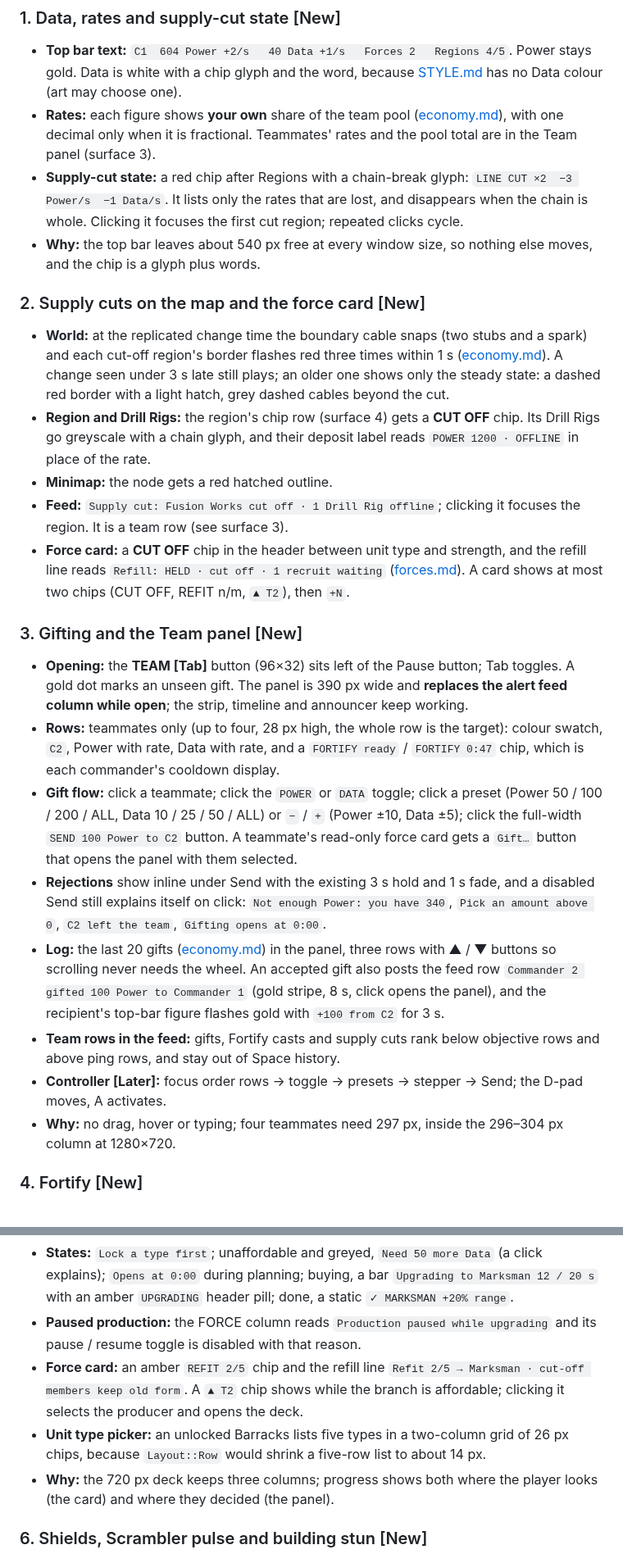
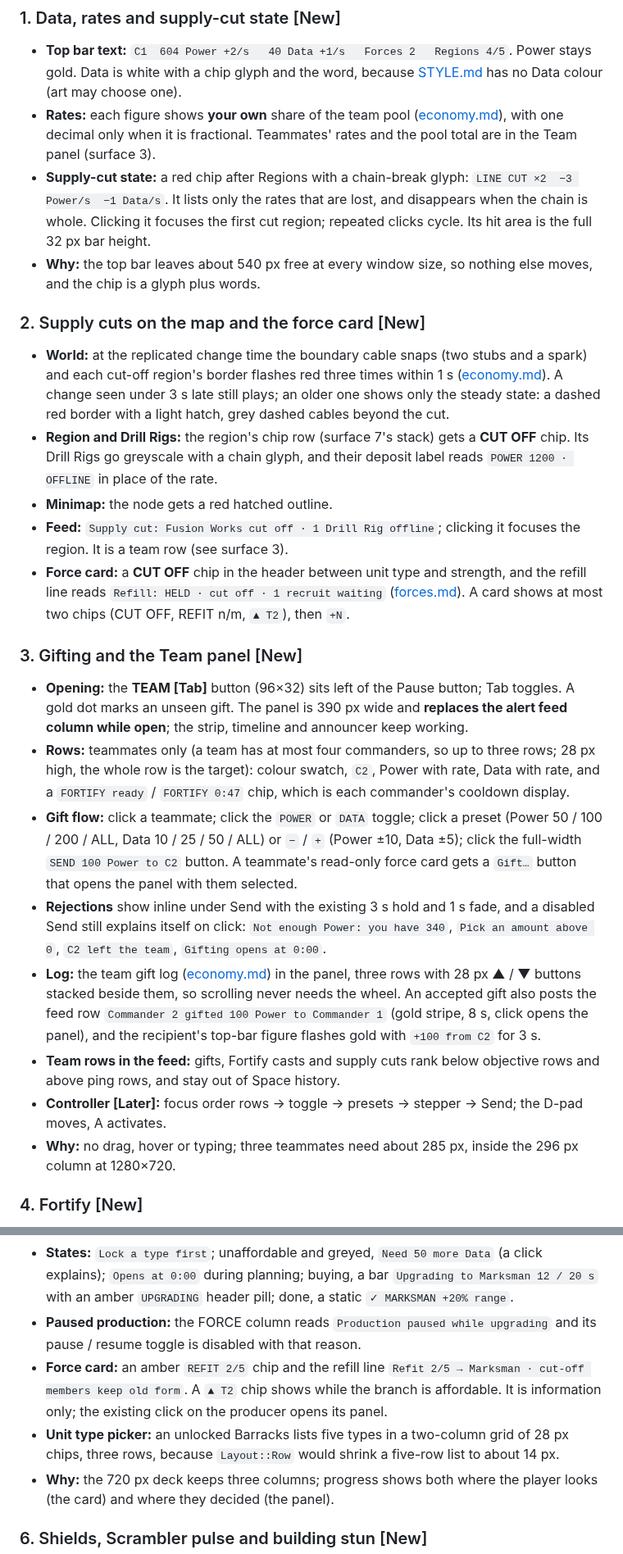
Before and after one commit to weskor/post-frontier, a Markdown page: Docs/Design/ui.md, 2 parts joined by grey strips. Shown at 82% size. GitHub-like rendering.

Commit message:
Address 1b-ui-plan review: target sizes, data placeholders, team size, ready count

```diff
--- a/Docs/Design/ui.md
+++ b/Docs/Design/ui.md
@@ -113,13 +113,13 @@ Step 1b adds ten player-facing surfaces. Every entry below is **(orchestrator 20
 
 - **Top bar text:** `C1  604 Power +2/s   40 Data +1/s   Forces 2   Regions 4/5`. Power stays gold. Data is white with a chip glyph and the word, because [STYLE.md](../../Art/UI/STYLE.md) has no Data colour (art may choose one).
 - **Rates:** each figure shows **your own** share of the team pool ([economy.md](economy.md)), with one decimal only when it is fractional. Teammates' rates and the pool total are in the Team panel (surface 3).
-- **Supply-cut state:** a red chip after Regions with a chain-break glyph: `LINE CUT ×2  −3 Power/s  −1 Data/s`. It lists only the rates that are lost, and disappears when the chain is whole. Clicking it focuses the first cut region; repeated clicks cycle.
+- **Supply-cut state:** a red chip after Regions with a chain-break glyph: `LINE CUT ×2  −3 Power/s  −1 Data/s`. It lists only the rates that are lost, and disappears when the chain is whole. Clicking it focuses the first cut region; repeated clicks cycle. Its hit area is the full 32 px bar height.
 - **Why:** the top bar leaves about 540 px free at every window size, so nothing else moves, and the chip is a glyph plus words.
 
 ### 2. Supply cuts on the map and the force card [New]
 
 - **World:** at the replicated change time the boundary cable snaps (two stubs and a spark) and each cut-off region's border flashes red three times within 1 s ([economy.md](economy.md)). A change seen under 3 s late still plays; an older one shows only the steady state: a dashed red border with a light hatch, grey dashed cables beyond the cut.
-- **Region and Drill Rigs:** the region's chip row (surface 4) gets a **CUT OFF** chip. Its Drill Rigs go greyscale with a chain glyph, and their deposit label reads `POWER 1200 · OFFLINE` in place of the rate.
+- **Region and Drill Rigs:** the region's chip row (surface 7's stack) gets a **CUT OFF** chip. Its Drill Rigs go greyscale with a chain glyph, and their deposit label reads `POWER 1200 · OFFLINE` in place of the rate.
 - **Minimap:** the node gets a red hatched outline.
 - **Feed:** `Supply cut: Fusion Works cut off · 1 Drill Rig offline`; clicking it focuses the region. It is a team row (see surface 3).
 - **Force card:** a **CUT OFF** chip in the header between unit type and strength, and the refill line reads `Refill: HELD · cut off · 1 recruit waiting` ([forces.md](forces.md)). A card shows at most two chips (CUT OFF, REFIT n/m, `▲ T2`), then `+N`.
@@ -127,13 +127,13 @@ Step 1b adds ten player-facing surfaces. Every entry below is **(orchestrator 20
 ### 3. Gifting and the Team panel [New]
 
 - **Opening:** the **TEAM [Tab]** button (96×32) sits left of the Pause button; Tab toggles. A gold dot marks an unseen gift. The panel is 390 px wide and **replaces the alert feed column while open**; the strip, timeline and announcer keep working.
-- **Rows:** teammates only (up to four, 28 px high, the whole row is the target): colour swatch, `C2`, Power with rate, Data with rate, and a `FORTIFY ready` / `FORTIFY 0:47` chip, which is each commander's cooldown display.
+- **Rows:** teammates only (a team has at most four commanders, so up to three rows; 28 px high, the whole row is the target): colour swatch, `C2`, Power with rate, Data with rate, and a `FORTIFY ready` / `FORTIFY 0:47` chip, which is each commander's cooldown display.
 - **Gift flow:** click a teammate; click the `POWER` or `DATA` toggle; click a preset (Power 50 / 100 / 200 / ALL, Data 10 / 25 / 50 / ALL) or `−` / `+` (Power ±10, Data ±5); click the full-width `SEND 100 Power to C2` button. A teammate's read-only force card gets a `Gift…` button that opens the panel with them selected.
 - **Rejections** show inline under Send with the existing 3 s hold and 1 s fade, and a disabled Send still explains itself on click: `Not enough Power: you have 340`, `Pick an amount above 0`, `C2 left the team`, `Gifting opens at 0:00`.
-- **Log:** the last 20 gifts ([economy.md](economy.md)) in the panel, three rows with ▲ / ▼ buttons so scrolling never needs the wheel. An accepted gift also posts the feed row `Commander 2 gifted 100 Power to Commander 1` (gold stripe, 8 s, click opens the panel), and the recipient's top-bar figure flashes gold with `+100 from C2` for 3 s.
+- **Log:** the team gift log ([economy.md](economy.md)) in the panel, three rows with 28 px ▲ / ▼ buttons stacked beside them, so scrolling never needs the wheel. An accepted gift also posts the feed row `Commander 2 gifted 100 Power to Commander 1` (gold stripe, 8 s, click opens the panel), and the recipient's top-bar figure flashes gold with `+100 from C2` for 3 s.
 - **Team rows in the feed:** gifts, Fortify casts and supply cuts rank below objective rows and above ping rows, and stay out of Space history.
 - **Controller [Later]:** focus order rows → toggle → presets → stepper → Send; the D-pad moves, A activates.
-- **Why:** no drag, hover or typing; four teammates need 297 px, inside the 296–304 px column at 1280×720.
+- **Why:** no drag, hover or typing; three teammates need about 285 px, inside the 296 px column at 1280×720.
 
 ### 4. Fortify [New]
 
@@ -149,8 +149,8 @@ Step 1b adds ten player-facing surfaces. Every entry below is **(orchestrator 20
 - **Placement:** once a Barracks' unit type is locked, its FORCE TYPE column shows the locked row and a 30 px `TIER 2 BRANCH` button below it, e.g. `MARKSMAN +20% range · 100 Power + 50 Data · 20 s`, with the text taken from the unit data ([forces.md](forces.md), [units.md](units.md)). No hotkey: it is a rare, costly decision.
 - **States:** `Lock a type first`; unaffordable and greyed, `Need 50 more Data` (a click explains); `Opens at 0:00` during planning; buying, a bar `Upgrading to Marksman 12 / 20 s` with an amber `UPGRADING` header pill; done, a static `✓ MARKSMAN +20% range`.
 - **Paused production:** the FORCE column reads `Production paused while upgrading` and its pause / resume toggle is disabled with that reason.
-- **Force card:** an amber `REFIT 2/5` chip and the refill line `Refit 2/5 → Marksman · cut-off members keep old form`. A `▲ T2` chip shows while the branch is affordable; clicking it selects the producer and opens the deck.
-- **Unit type picker:** an unlocked Barracks lists five types in a two-column grid of 26 px chips, because `Layout::Row` would shrink a five-row list to about 14 px.
+- **Force card:** an amber `REFIT 2/5` chip and the refill line `Refit 2/5 → Marksman · cut-off members keep old form`. A `▲ T2` chip shows while the branch is affordable. It is information only; the existing click on the producer opens its panel.
+- **Unit type picker:** an unlocked Barracks lists five types in a two-column grid of 28 px chips, three rows, because `Layout::Row` would shrink a five-row list to about 14 px.
 - **Why:** the 720 px deck keeps three columns; progress shows both where the player looks (the card) and where they decided (the panel).
 
 ### 6. Shields, Scrambler pulse and building stun [New]
```
Also changed, not shown: other parts of Docs/Design/ui.md (+9 -9 lines).
